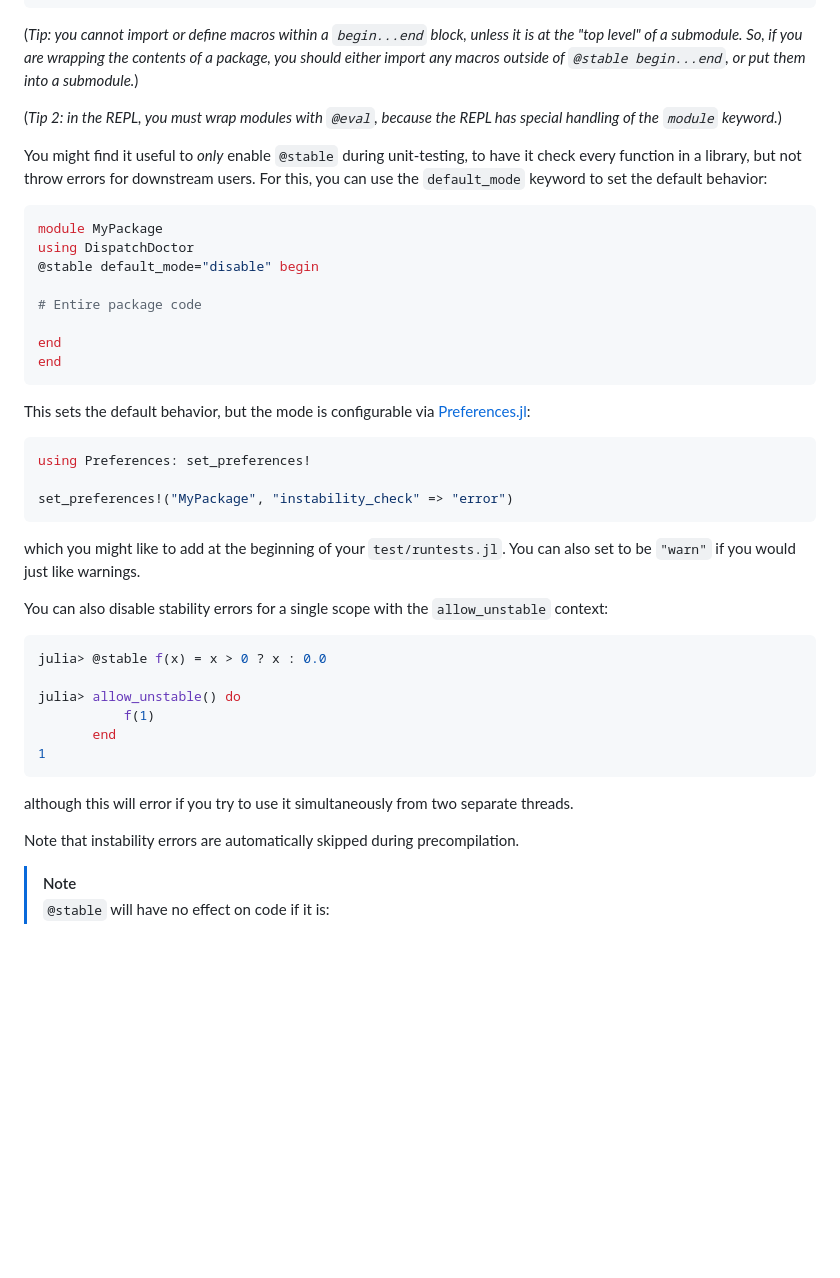
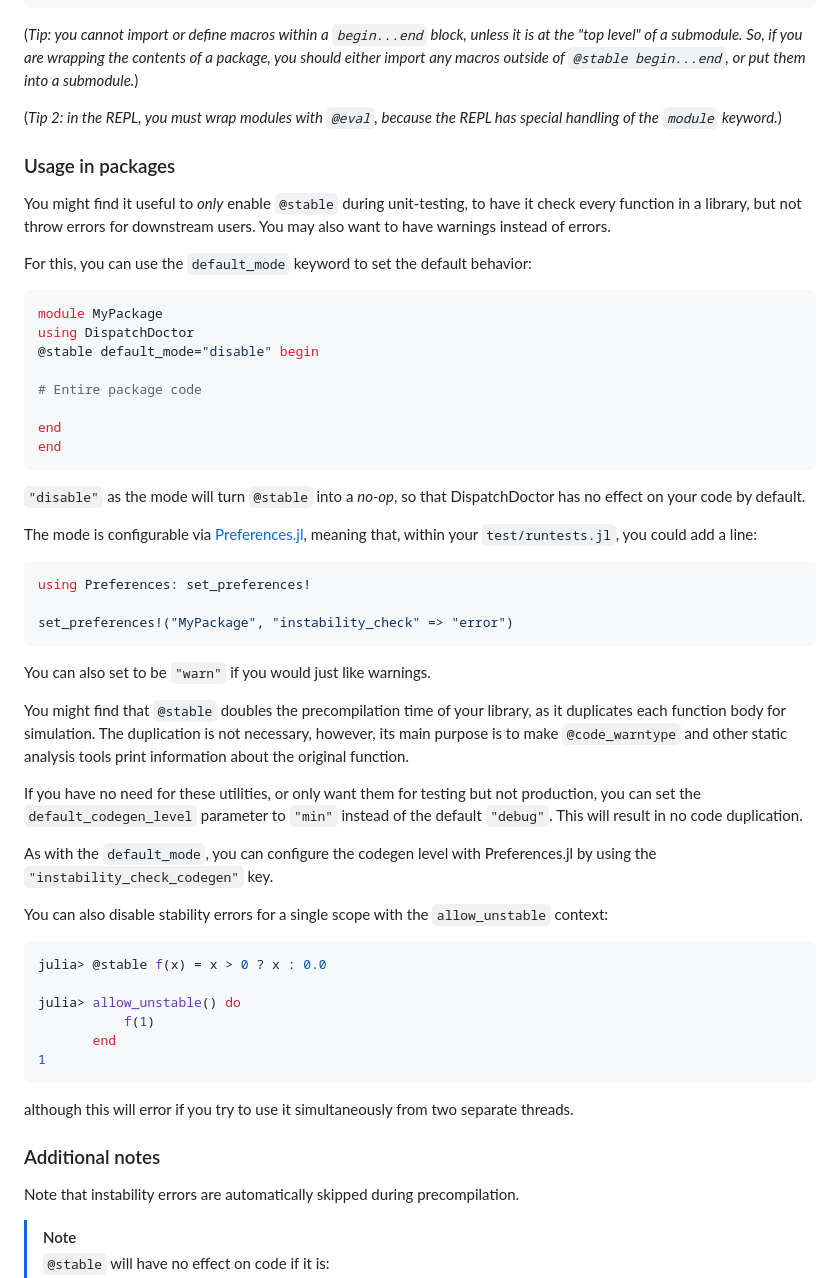
Before and after one commit to MilesCranmer/DispatchDoctor.jl, a Markdown page: README.md, the part around the change. Rendered like a GitHub page; blank space fills up the shorter version.

Commit message:
document new codegen parameter

````diff
--- a/README.md
+++ b/README.md
@@ -104,9 +104,13 @@ Inferred to be `Union{Float64, Int64}`, which is not a concrete type.
 
 (*Tip 2: in the REPL, you must wrap modules with `@eval`, because the REPL has special handling of the `module` keyword.*)
 
+### Usage in packages
+
 You might find it useful to *only* enable `@stable` during unit-testing,
 to have it check every function in a library, but not throw errors for
-downstream users. For this, you can use the `default_mode` keyword to set the
+downstream users. You may also want to have warnings instead of errors.
+
+For this, you can use the `default_mode` keyword to set the
 default behavior:
 
 ```julia
@@ -120,8 +124,12 @@ end
 end
 ```
 
-This sets the default behavior, but the mode is configurable
-via [Preferences.jl](https://github.com/JuliaPackaging/Preferences.jl):
+`"disable"` as the mode will turn `@stable` into a *no-op*, so that
+DispatchDoctor has no effect on your code by default.
+
+The mode is configurable
+via [Preferences.jl](https://github.com/JuliaPackaging/Preferences.jl),
+meaning that, within your `test/runtests.jl`, you could add a line:
 
 ```julia
 using Preferences: set_preferences!
@@ -129,8 +137,21 @@ using Preferences: set_preferences!
 set_preferences!("MyPackage", "instability_check" => "error")
 ```
 
-which you might like to add at the beginning of your `test/runtests.jl`.
 You can also set to be `"warn"` if you would just like warnings.
+
+You might find that `@stable` doubles the precompilation time of
+your library, as it duplicates each function body for simulation.
+The duplication is not necessary, however, its main purpose is to
+make `@code_warntype` and other static analysis tools print information
+about the original function.
+
+If you have no need for these utilities, or only want them for testing but not production,
+you can set the `default_codegen_level` parameter to `"min"` instead of
+the default `"debug"`. This will result in no code duplication.
+
+As with the `default_mode`, you can configure the codegen level with Preferences.jl
+by using the `"instability_check_codegen"` key.
+
 
 You can also disable stability errors for a single scope
 with the `allow_unstable` context:
@@ -146,6 +167,8 @@ julia> allow_unstable() do
 
 although this will error if you try to use it simultaneously
 from two separate threads.
+
+### Additional notes
 
 Note that instability errors are automatically skipped during precompilation.
 
````
